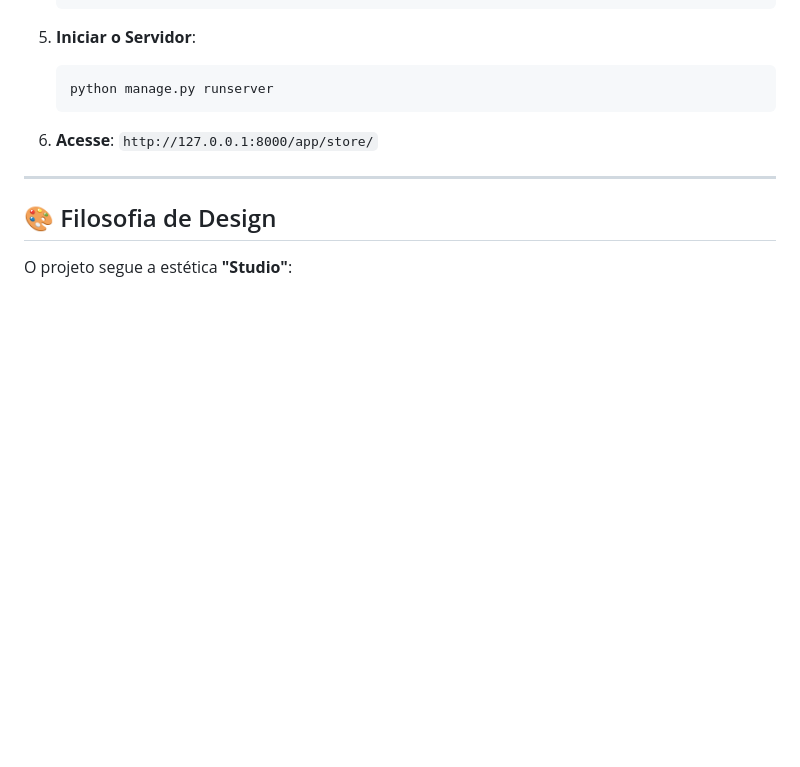
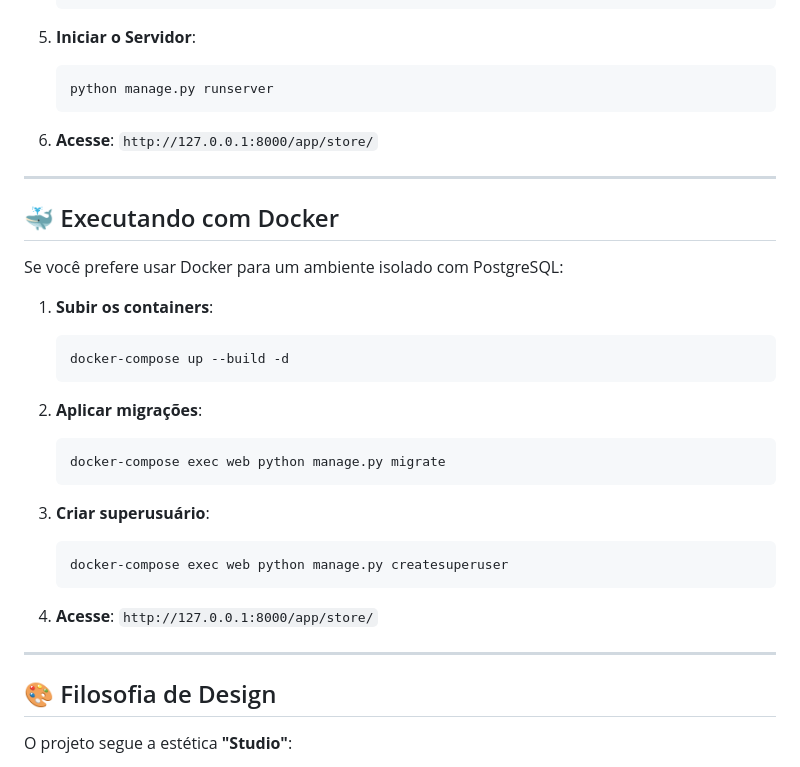
Before and after one commit to gleydson-silv/trilha_backend_nadic, a Markdown page: README.md, the part around the change. GitHub-like rendering; blank space fills up the shorter version.

Commit message:
Atualiza readme

````diff
--- a/README.md
+++ b/README.md
@@ -82,6 +82,29 @@ O **FlowCRM** é uma plataforma de marketplace de luxo projetada para oferecer u
 
 ---
 
+## 🐳 Executando com Docker
+
+Se você prefere usar Docker para um ambiente isolado com PostgreSQL:
+
+1. **Subir os containers**:
+   ```bash
+   docker-compose up --build -d
+   ```
+
+2. **Aplicar migrações**:
+   ```bash
+   docker-compose exec web python manage.py migrate
+   ```
+
+3. **Criar superusuário**:
+   ```bash
+   docker-compose exec web python manage.py createsuperuser
+   ```
+
+4. **Acesse**: `http://127.0.0.1:8000/app/store/`
+
+---
+
 ## 🎨 Filosofia de Design
 
 O projeto segue a estética **"Studio"**:
````
